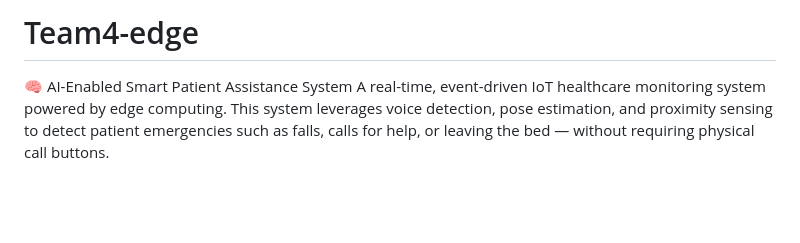
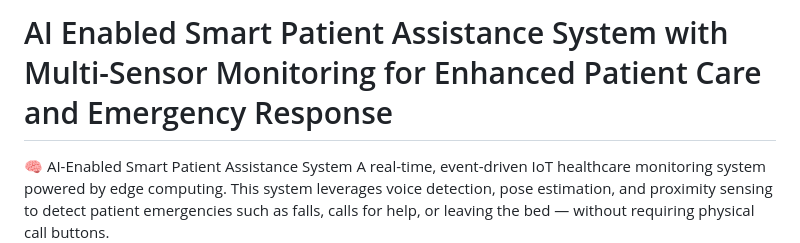
Before and after one commit to awfusy/Team4-edge, a Markdown page: README.md, the part around the change. Rendered like a GitHub page; blank space fills up the shorter version.

```diff
--- a/README.md
+++ b/README.md
@@ -1,4 +1,4 @@
-# Team4-edge
+# AI Enabled Smart Patient Assistance System with Multi-Sensor Monitoring for Enhanced Patient Care and Emergency Response
 
 🧠 AI-Enabled Smart Patient Assistance System
 A real-time, event-driven IoT healthcare monitoring system powered by edge computing. This system leverages voice detection, pose estimation, and proximity sensing to detect patient emergencies such as falls, calls for help, or leaving the bed — without requiring physical call buttons.
```
